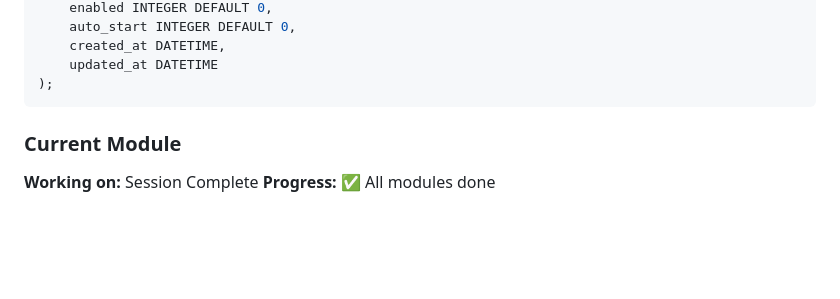
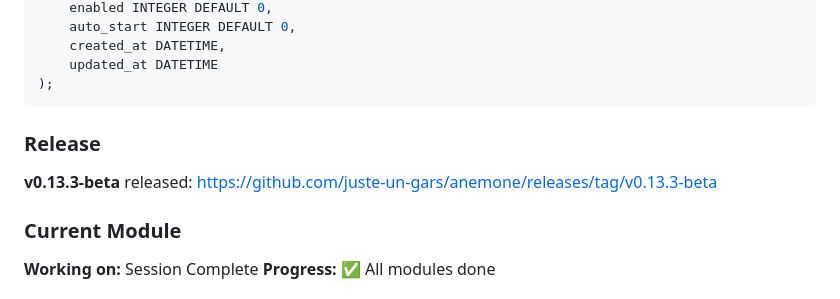
Before and after one commit to juste-un-gars/anemone, a Markdown page: SESSION_STATE.md, the part around the change. Drawn GitHub-style; blank space fills up the shorter version.

Commit message:
docs: Update SESSION_STATE.md with v0.13.3-beta release info
Co-Authored-By: Claude Opus 4.5 <noreply@anthropic.com>

````diff
--- a/SESSION_STATE.md
+++ b/SESSION_STATE.md
@@ -80,6 +80,10 @@ CREATE TABLE wireguard_config (
     updated_at DATETIME
 );
 ```
+
+### Release
+
+**v0.13.3-beta** released: https://github.com/juste-un-gars/anemone/releases/tag/v0.13.3-beta
 
 ### Current Module
 
````
